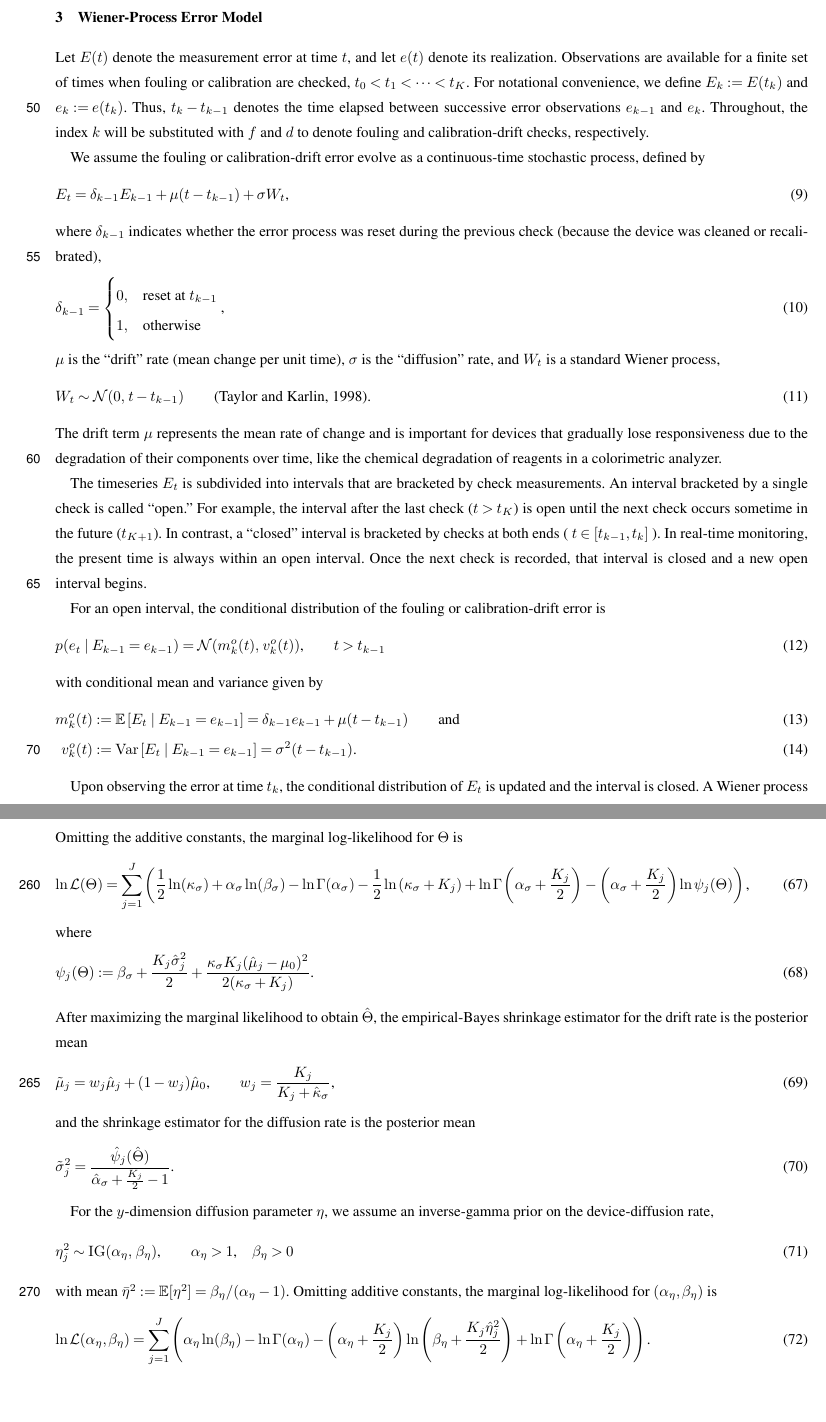
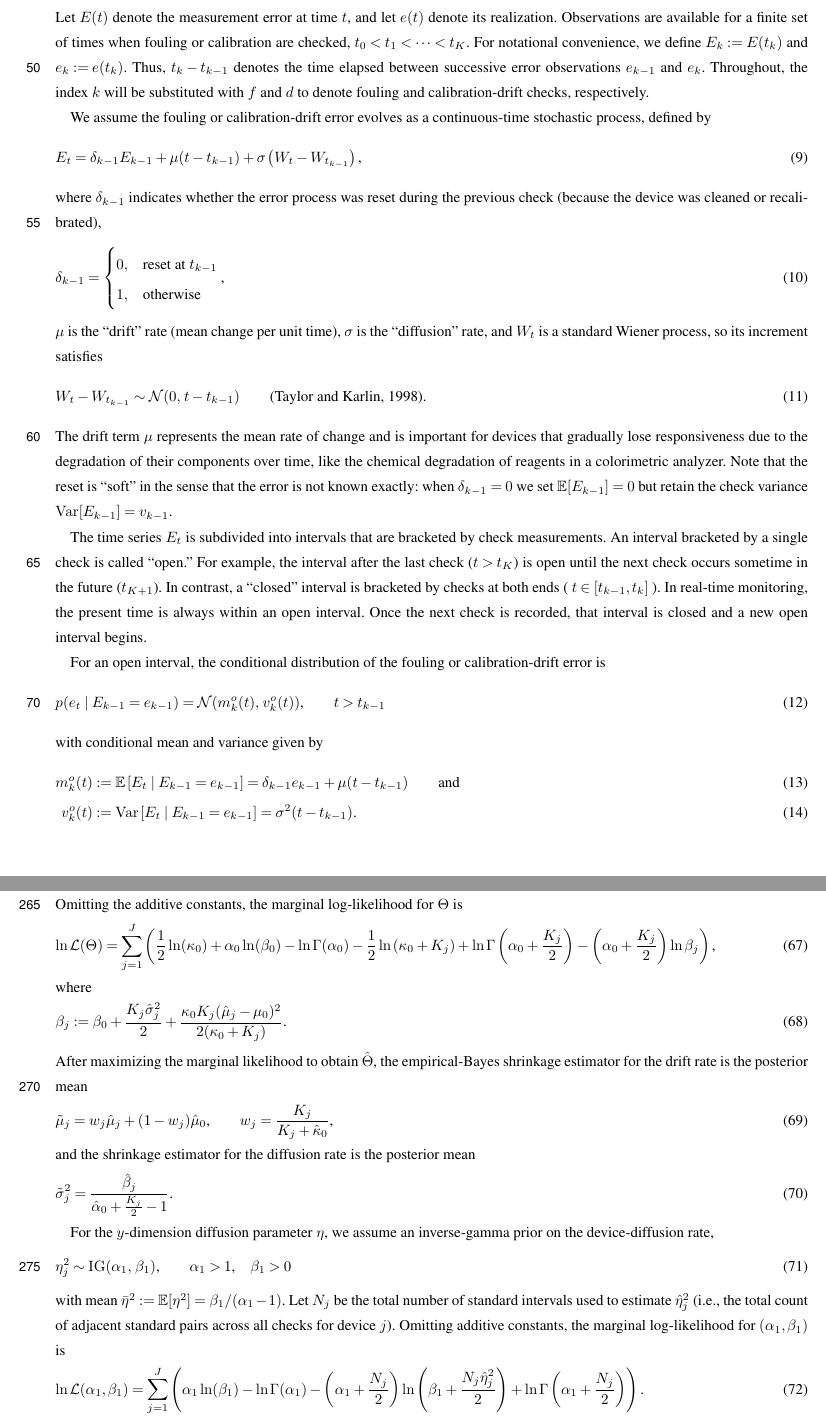
Before and after one commit to nodohs/manuscript_timeseries_error_model, a LaTeX document (timeseries_error_model.tex): two parts of pages 3 and 12 of 14 before the commit and two parts of pages 3 and 12 of 15 after it, joined at a grey line, cut at the place of the change, the shorter picture padded with empty space. Compiled offline with pdfLaTeX; a missing font is replaced by an installed copy or a similar font; a LaTeX package or settings file that is missing is left out.

Commit message:
Many notation fixes

```diff
--- a/timeseries_error_model.tex
+++ b/timeseries_error_model.tex
@@ -284,11 +284,11 @@ observations $e_{k-1}$ and $e_k$.
 Throughout, the index $k$ will be substituted with $f$ and $d$
 to denote fouling and calibration-drift checks, respectively.
 
-We assume the fouling or calibration-drift error evolve as a continuous-time
+We assume the fouling or calibration-drift error evolves as a continuous-time
 stochastic process, defined by
 %
 \begin{equation}
-    E_t = \delta_{k-1} E_{k-1} + \mu (t - t_{k-1}) + \sigma W_t
+    E_t = \delta_{k-1} E_{k-1} + \mu (t - t_{k-1}) + \sigma \left(W_t - W_{t_{k-1}}\right)
     \text{,}
 \end{equation}
 %
@@ -309,10 +309,10 @@ where $\delta_{k-1}$ indicates whether the error process was reset during the pr
 %specified by its mean and variance,
 $\mu$ is the ``drift'' rate (mean change per unit time),
 $\sigma$ is the ``diffusion'' rate,
-and $W_t$ is a standard Wiener process,
+and $W_t$ is a standard Wiener process, so its increment satisfies
 %
 \begin{equation}
-    W_t \sim \mathcal{N}(0,\, t - t_{k-1})
+    W_t - W_{t_{k-1}} \sim \mathcal{N}(0,\, t - t_{k-1})
     \qquad \text{\citep{Taylor_1998}.}
 \end{equation}
 %
@@ -320,8 +320,12 @@ The drift term $\mu$ represents the mean rate of change
 and is important for devices that gradually lose responsiveness due
 to the degradation of their components over time,
 like the chemical degradation of reagents in a colorimetric analyzer.
+Note that the reset is ``soft'' in the sense that
+the error is not known exactly:
+when $\delta_{k-1}=0$ we set $\mathbb{E}[E_{k-1}]=0$ but retain the check variance
+$\operatorname{Var}[E_{k-1}]=v_{k-1}$.
 
-The timeseries $E_t$ is subdivided into intervals that are bracketed by check measurements.
+The time series $E_t$ is subdivided into intervals that are bracketed by check measurements.
 An interval bracketed by a single check is called ``open.''
 For example, the interval after the last check ($t > t_K$) is open until
 the next check occurs sometime in the future ($t_{K+1}$).
@@ -1123,13 +1139,13 @@ the marginal log-likelihood for $\Theta$ is
     =
     \sum_{j=1}^{J}
     \left(
-        \frac{1}{2} \ln(\kappa_{\sigma})
-        + \alpha_{\sigma} \ln(\beta_{\sigma})
-        - \ln \Gamma(\alpha_{\sigma})
-        - \frac{1}{2} \ln\left(\kappa_{\sigma} + K_j\right)
-        + \ln \Gamma\left(\alpha_{\sigma} + \frac{K_j}{2}\right)
-          - \left(\alpha_{\sigma} + \frac{K_j}{2}\right)
-            \ln \psi_j(\Theta)
+        \frac{1}{2} \ln(\kappa_0)
+        + \alpha_0 \ln(\beta_0)
+        - \ln \Gamma(\alpha_0)
+        - \frac{1}{2} \ln\left(\kappa_0 + K_j\right)
+        + \ln \Gamma\left(\alpha_0 + \frac{K_j}{2}\right)
+          - \left(\alpha_0 + \frac{K_j}{2}\right)
+            \ln \beta_j
     \right)
     \label{eq:hierarchical_likelihood_sigma}
     \text{,}
@@ -1138,10 +1154,10 @@ the marginal log-likelihood for $\Theta$ is
 where
 %
 \begin{equation}
-    \psi_j(\Theta) :=
-                \beta_{\sigma} + \frac{K_j \hat{\sigma}_j^2}{2}
-                + \frac{\kappa_{\sigma} K_j (\hat{\mu}_j - \mu_0)^2}
-                     {2(\kappa_{\sigma} + K_j)}
+    \beta_j :=
+        \beta_0 + \frac{K_j \hat{\sigma}_j^2}{2}
+        + \frac{\kappa_0 K_j (\hat{\mu}_j - \mu_0)^2}
+        {2(\kappa_0 + K_j)}
     \text{.}
 \end{equation}
 %
@@ -1152,7 +1168,7 @@ the empirical-Bayes shrinkage estimator for the drift rate is the posterior mean
     \tilde{\mu}_j = w_j \hat{\mu}_j + (1 - w_j) \hat{\mu}_0
     \text{,} \qquad
     w_j =  \frac{K_j}
-                {K_j + \hat{\kappa}_{\sigma}}
+                {K_j + \hat{\kappa}_0}
     \text{,}
 \end{equation}
 %
@@ -1160,8 +1176,8 @@ and the shrinkage estimator for the diffusion rate is the posterior mean
 %
 \begin{equation}
    \tilde{\sigma}_j^2 =
-   \frac{\hat{\psi}_j(\hat{\Theta})}
-        {\hat{\alpha}_{\sigma} + \frac{K_j}{2} - 1}
+   \frac{\hat{\beta}_j}
+        {\hat{\alpha}_0 + \frac{K_j}{2} - 1}
     \text{.}
 \end{equation}
 %
@@ -1170,26 +1186,28 @@ For the $y$-dimension diffusion parameter $\eta$,
 we assume an inverse-gamma prior on the device-diffusion rate,
 %
 \begin{equation}
-    \eta_j^2 \sim \operatorname{IG}(\alpha_{\eta},\, \beta_{\eta})
+    \eta_j^2 \sim \operatorname{IG}(\alpha_1,\, \beta_1)
     \text{,} \qquad
-    \alpha_{\eta} > 1
+    \alpha_1 > 1
     \text{,} \quad
-    \beta_{\eta} > 0
+    \beta_1 > 0
 \end{equation}
 %
-with mean $\bar{\eta}^2 := \mathbb{E}[\eta^2] = \beta_{\eta}/(\alpha_{\eta} - 1)$.
-Omitting additive constants, the marginal log-likelihood for $(\alpha_{\eta}, \beta_{\eta})$ is
+with mean $\bar{\eta}^2 := \mathbb{E}[\eta^2] = \beta_1/(\alpha_1 - 1)$.
+Let $N_j$ be the total number of standard intervals used to estimate $\hat{\eta}_j^2$
+(i.e., the total count of adjacent standard pairs across all checks for device $j$).
+Omitting additive constants, the marginal log-likelihood for $(\alpha_1, \beta_1)$ is
 %
 \begin{equation}
-    \ln \mathcal{L} (\alpha_{\eta}, \beta_{\eta})
+    \ln \mathcal{L} (\alpha_1, \beta_1)
     =
     \sum_{j=1}^{J}
     \left(
-        \alpha_{\eta} \ln(\beta_{\eta})
-        - \ln \Gamma(\alpha_{\eta})
-        - \left(\alpha_{\eta} + \frac{K_j}{2}\right)
-                    \ln\left(\beta_{\eta} + \frac{K_j \hat{\eta}_j^2}{2} \right)
-        + \ln \Gamma\left(\alpha_{\eta} + \frac{K_j}{2}\right)
+        \alpha_1 \ln(\beta_1)
+        - \ln \Gamma(\alpha_1)
+        - \left(\alpha_1 + \frac{N_j}{2}\right)
+                    \ln\left(\beta_1 + \frac{N_j \hat{\eta}_j^2}{2} \right)
+        + \ln \Gamma\left(\alpha_1 + \frac{N_j}{2}\right)
     \right)
     \text{.}
     \label{eq:hierarchical_likelihood_eta}
```
Also changed, not shown: timeseries_error_model.tex (104 more changed lines).
